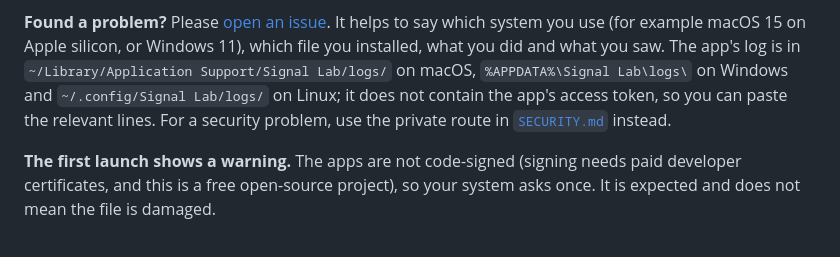
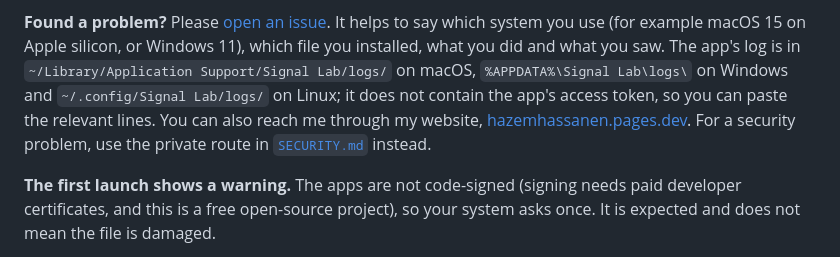
Before and after one commit to 7AZEM7assan/signal-lab, a Markdown page: README.md, the part around the change. GitHub-like rendering.

Commit message:
README: add a way to reach the author (website) (#11)
The "Found a problem?" note now also points to the author's website, next to GitHub Issues.
No email address is published.

```diff
--- a/README.md
+++ b/README.md
@@ -109,8 +109,9 @@ It helps to say which system you use (for example macOS 15 on Apple silicon, or
 file you installed, what you did and what you saw. The app's log is in
 `~/Library/Application Support/Signal Lab/logs/` on macOS, `%APPDATA%\Signal Lab\logs\` on Windows
 and `~/.config/Signal Lab/logs/` on Linux; it does not contain the app's access token, so you can
-paste the relevant lines. For a security problem, use the private route in
-[`SECURITY.md`](SECURITY.md) instead.
+paste the relevant lines. You can also reach me through my website,
+[hazemhassanen.pages.dev](https://hazemhassanen.pages.dev/). For a security problem, use the
+private route in [`SECURITY.md`](SECURITY.md) instead.
 <!-- Update the line above as more platforms are tried. -->
 
 **The first launch shows a warning.** The apps are not code-signed (signing needs paid developer
```
